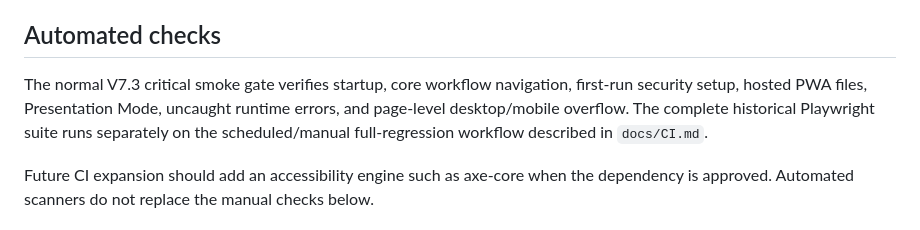
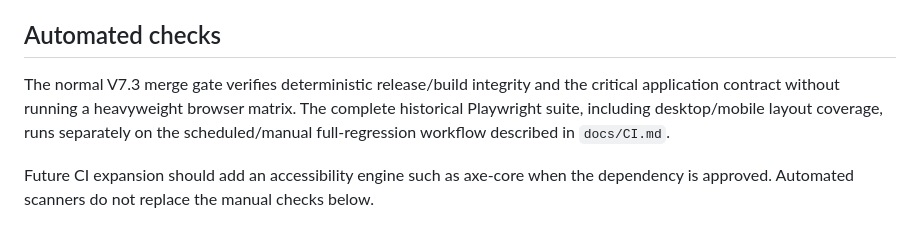
Before and after one commit to NomadCF/seatingchart, a Markdown page: docs/WCAG-2.2-AA-AUDIT.md, the part around the change. GitHub-like rendering.

Commit message:
Separate accessibility automation from fast merge gate

```diff
--- a/docs/WCAG-2.2-AA-AUDIT.md
+++ b/docs/WCAG-2.2-AA-AUDIT.md
@@ -4,7 +4,7 @@ Classroom Seating Planner is interaction-heavy, so accessibility review must inc
 
 ## Automated checks
 
-The normal V7.3 critical smoke gate verifies startup, core workflow navigation, first-run security setup, hosted PWA files, Presentation Mode, uncaught runtime errors, and page-level desktop/mobile overflow. The complete historical Playwright suite runs separately on the scheduled/manual full-regression workflow described in `docs/CI.md`.
+The normal V7.3 merge gate verifies deterministic release/build integrity and the critical application contract without running a heavyweight browser matrix. The complete historical Playwright suite, including desktop/mobile layout coverage, runs separately on the scheduled/manual full-regression workflow described in `docs/CI.md`.
 
 Future CI expansion should add an accessibility engine such as axe-core when the dependency is approved. Automated scanners do not replace the manual checks below.
 
```
